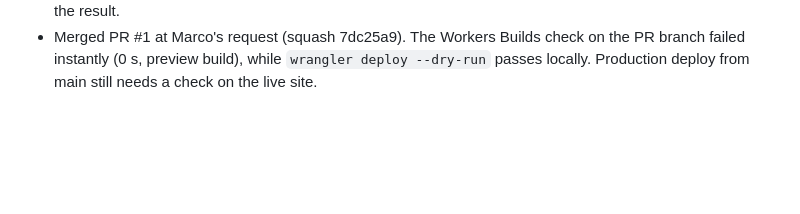
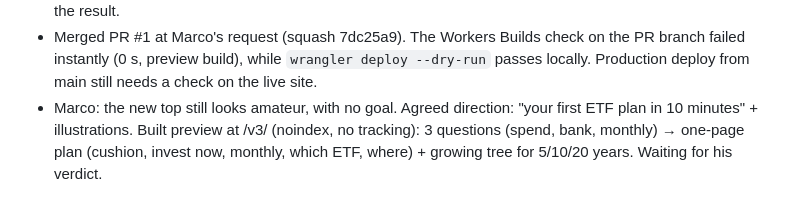
Before and after one commit to marcocast/youretfplan, a Markdown page: growth/log.md, the part around the change. Rendered like a GitHub page; blank space fills up the shorter version.

Commit message:
Growth log: /v3/ preview
Co-Authored-By: Claude Opus 5.5 <noreply@anthropic.com>
Claude-Session: https://claude.ai/code/session_01MP4LsNzU3QhSbMQkBewSPW

```diff
--- a/growth/log.md
+++ b/growth/log.md
@@ -27,3 +27,4 @@ One dated entry per daily growth session. Newest at the bottom.
 - **Change (PR, needs Marco):** Marco decided to use the /v2/ hook as the top of the main page, with no age (5/10/20 years, default 10), and the full calculator below. [PR #1](https://github.com/marcocast/youretfplan/pull/1). Moving the hook counts as `active` (Marco agreed) plus a new `hook` step. Why: the biggest drop is calc_seen → active (20%), and the hook asks for a single number above the fold.
 - Watch after merge: active/view rate (baseline 3/16 on 29 Oct), hook → calc_seen → explore, and 👍/👎 on the result.
 - Merged PR #1 at Marco's request (squash 7dc25a9). The Workers Builds check on the PR branch failed instantly (0 s, preview build), while `wrangler deploy --dry-run` passes locally. Production deploy from main still needs a check on the live site.
+- Marco: the new top still looks amateur, with no goal. Agreed direction: "your first ETF plan in 10 minutes" + illustrations. Built preview at /v3/ (noindex, no tracking): 3 questions (spend, bank, monthly) → one-page plan (cushion, invest now, monthly, which ETF, where) + growing tree for 5/10/20 years. Waiting for his verdict.
```
